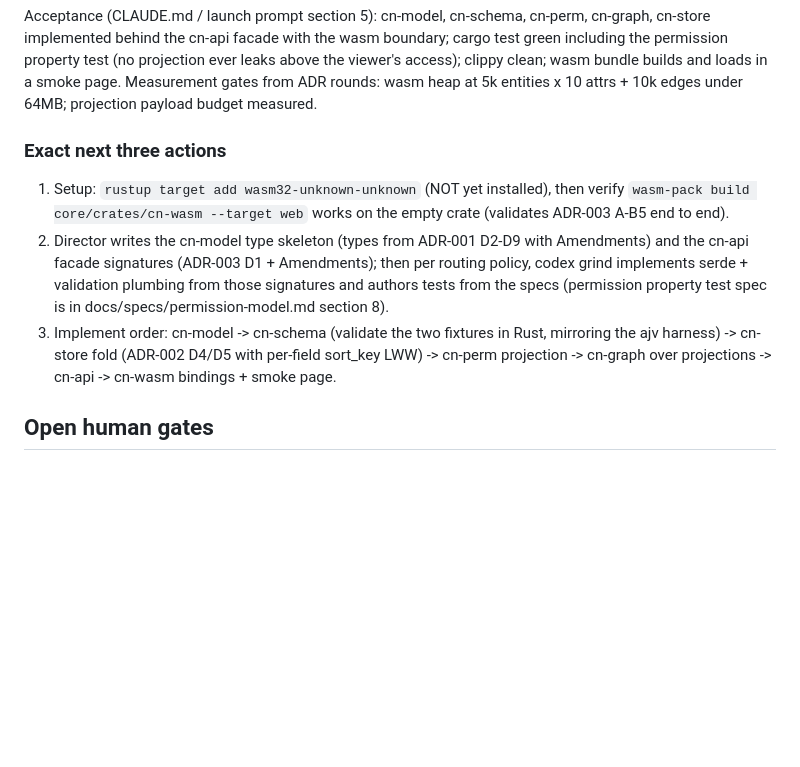
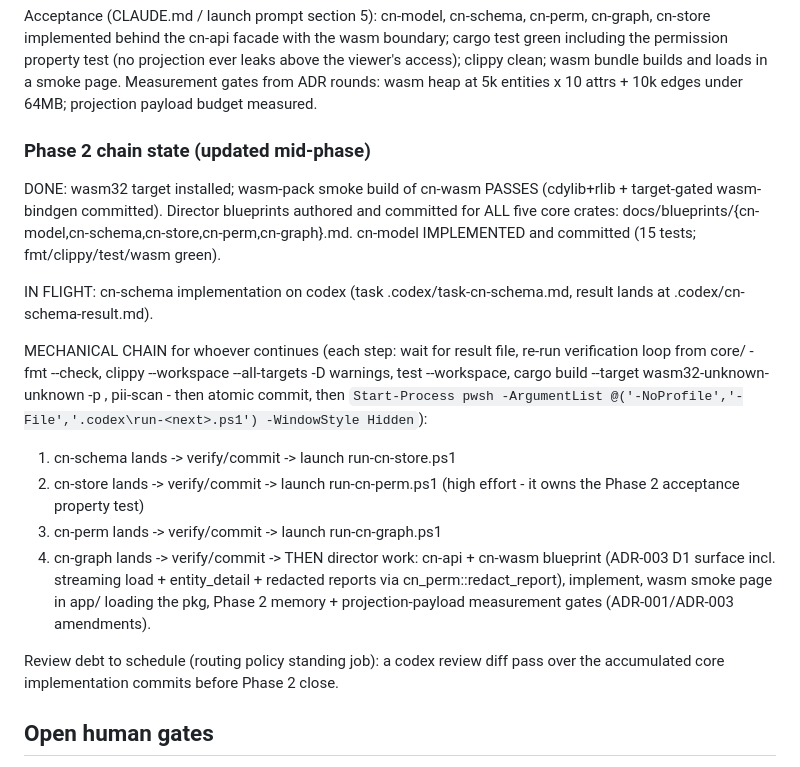
Before and after one commit to atniclimate/community-connector, a Markdown page: HANDOFF.md, the part around the change. Drawn GitHub-style; blank space fills up the shorter version.

Commit message:
docs: record Phase 2 chain state in handoff
Co-Authored-By: Claude Fable 5 <noreply@anthropic.com>

```diff
--- a/HANDOFF.md
+++ b/HANDOFF.md
@@ -34,21 +34,35 @@ builds and loads in a smoke page. Measurement gates from ADR rounds: wasm
 heap at 5k entities x 10 attrs + 10k edges under 64MB; projection payload
 budget measured.
 
-### Exact next three actions
+### Phase 2 chain state (updated mid-phase)
 
-1. Setup: `rustup target add wasm32-unknown-unknown` (NOT yet installed),
-   then verify `wasm-pack build core/crates/cn-wasm --target web` works on
-   the empty crate (validates ADR-003 A-B5 end to end).
-2. Director writes the cn-model type skeleton (types from ADR-001 D2-D9 with
-   Amendments) and the cn-api facade signatures (ADR-003 D1 + Amendments);
-   then per routing policy, codex grind implements serde + validation
-   plumbing from those signatures and authors tests from the specs
-   (permission property test spec is in docs/specs/permission-model.md
-   section 8).
-3. Implement order: cn-model -> cn-schema (validate the two fixtures in
-   Rust, mirroring the ajv harness) -> cn-store fold (ADR-002 D4/D5 with
-   per-field sort_key LWW) -> cn-perm projection -> cn-graph over
-   projections -> cn-api -> cn-wasm bindings + smoke page.
+DONE: wasm32 target installed; wasm-pack smoke build of cn-wasm PASSES
+(cdylib+rlib + target-gated wasm-bindgen committed). Director blueprints
+authored and committed for ALL five core crates:
+docs/blueprints/{cn-model,cn-schema,cn-store,cn-perm,cn-graph}.md.
+cn-model IMPLEMENTED and committed (15 tests; fmt/clippy/test/wasm green).
+
+IN FLIGHT: cn-schema implementation on codex (task .codex/task-cn-schema.md,
+result lands at .codex/cn-schema-result.md).
+
+MECHANICAL CHAIN for whoever continues (each step: wait for result file,
+re-run verification loop from core/ - fmt --check, clippy --workspace
+--all-targets -D warnings, test --workspace, cargo build --target
+wasm32-unknown-unknown -p <crate>, pii-scan - then atomic commit, then
+`Start-Process pwsh -ArgumentList @('-NoProfile','-File','.codex\run-<next>.ps1') -WindowStyle Hidden`):
+
+1. cn-schema lands -> verify/commit -> launch run-cn-store.ps1
+2. cn-store lands -> verify/commit -> launch run-cn-perm.ps1 (high effort -
+   it owns the Phase 2 acceptance property test)
+3. cn-perm lands -> verify/commit -> launch run-cn-graph.ps1
+4. cn-graph lands -> verify/commit -> THEN director work: cn-api + cn-wasm
+   blueprint (ADR-003 D1 surface incl. streaming load + entity_detail +
+   redacted reports via cn_perm::redact_report), implement, wasm smoke page
+   in app/ loading the pkg, Phase 2 memory + projection-payload measurement
+   gates (ADR-001/ADR-003 amendments).
+
+Review debt to schedule (routing policy standing job): a codex review diff
+pass over the accumulated core implementation commits before Phase 2 close.
 
 ## Open human gates
 
```
